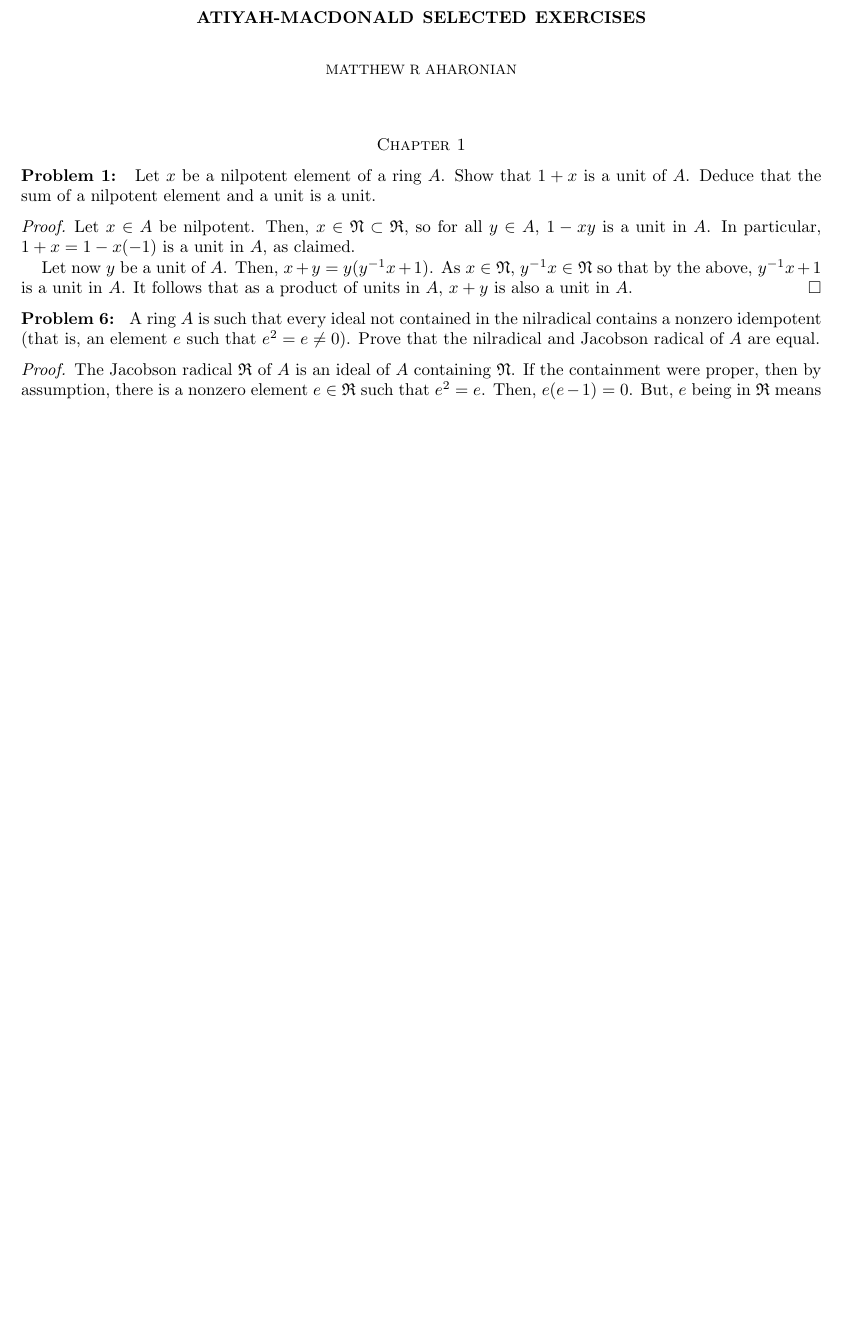
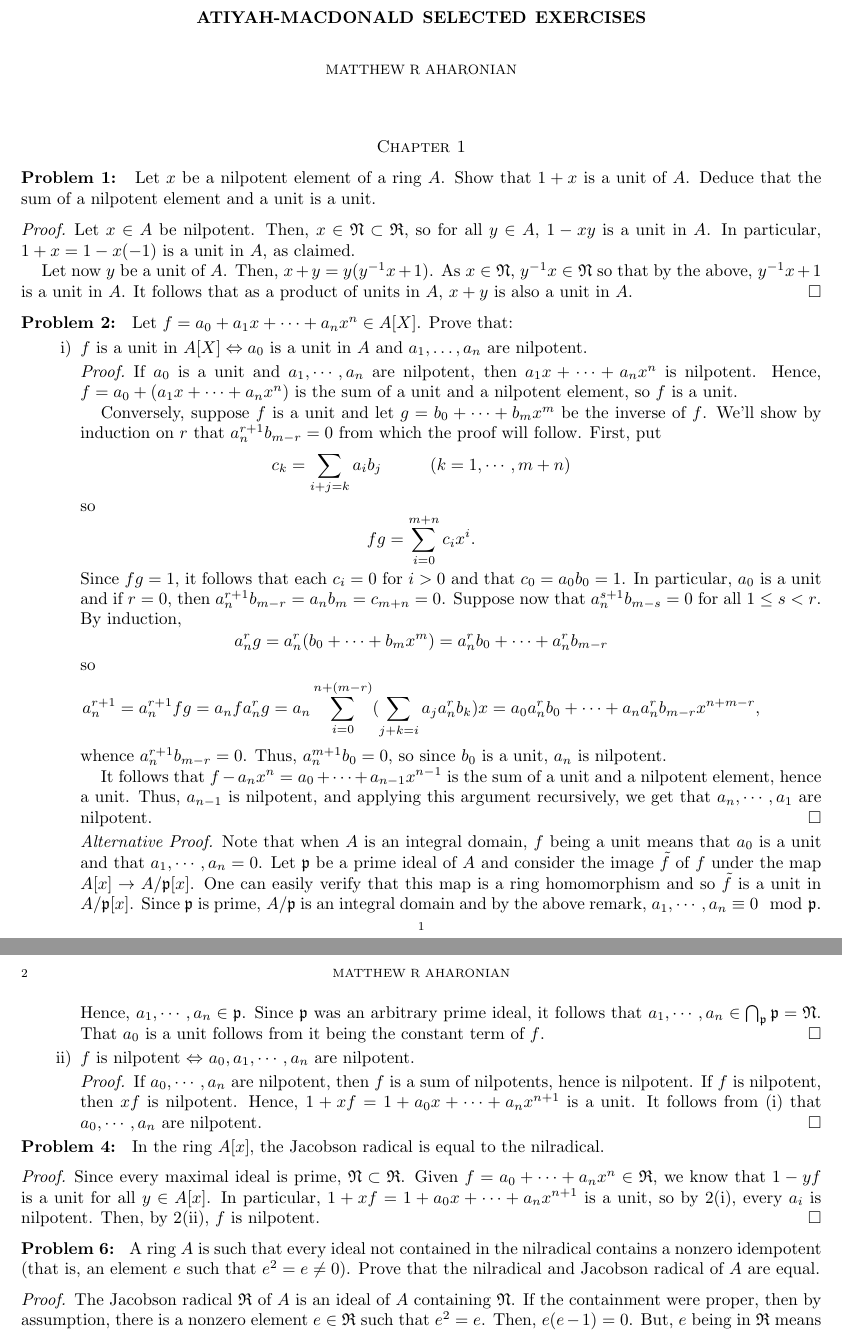
Before and after one commit to XX-05/atiyah-exercises, a LaTeX problem sheet (exercises-solutions/solutions.tex, which reads exercises-solutions/chapter-1.tex, exercises-solutions/preamble.tex): part of the page before the commit and two parts of pages 1 and 2 of 2 after it, the two joined at a grey line, cut so that both start at the same text, the shorter picture padded with empty space. Compiled offline with pdfLaTeX.

Commit message:
change constants.tex to preamble.tex and add proofs for chapter 1 ex 2(i),(ii) and 3

```diff
--- a/exercises-solutions/chapter-1.tex
+++ b/exercises-solutions/chapter-1.tex
@@ -10,6 +10,62 @@ Deduce that the sum of a nilpotent element and a unit is a unit.
     Then, $x + y = y(y^{-1}x + 1)$.
     As $x \in \nilradical$, $y^{-1}x \in \nilradical$ so that by the above, $y^{-1}x + 1$ is a unit in $A$.
     It follows that as a product of units in $A$, $x + y$ is also a unit in $A$.
+\end{proof}
+
+\problem Let $f = a_0 + a_1x + \cdots + a_nx^n \in A[X]$. Prove that:
+\begin{enumerate}[i)]
+    \item $f$ is a unit in $A[X] \Leftrightarrow a_0$ is a unit in $A$ and $a_1,\dots, a_n$ are nilpotent.
+        \begin{proof}
+            If $a_0$ is a unit and $a_1,\cdots, a_n$ are nilpotent, then $a_1x + \cdots + a_nx^n$ is nilpotent.
+            Hence, $f = a_0 + (a_1x + \cdots + a_nx^n)$ is the sum of a unit and a nilpotent element, so $f$ is a unit.
+
+            Conversely, suppose $f$ is a unit and let $g = b_0 + \cdots + b_mx^m$ be the inverse of $f$.
+            We'll show by induction on $r$ that $a_n^{r+1}b_{m-r} = 0$ from which the proof will follow.
+            First, put $$c_k = \sum_{i+j = k}a_ib_j \hspace{1cm}(k = 1, \cdots, m+n)$$
+            so \[
+                fg = \sum_{i=0}^{m+n}c_ix^i.
+            \]
+            Since $fg = 1$, it follows that each $c_i = 0$ for $i > 0$ and that $c_0 = a_0b_0 = 1$.
+            In particular, $a_0$ is a unit and if $r = 0$, then $a_n^{r+1}b_{m-r} = a_nb_m = c_{m+n} = 0$.
+            Suppose now that $a_n^{s+1}b_{m-s} = 0$ for all $1 \leq s < r$.
+            By induction, \[
+                a_n^rg = a_n^r(b_0 + \cdots + b_mx^m) = a_n^rb_0 + \cdots + a_n^rb_{m-r}
+            \]
+            so \[
+                a_n^{r+1} = a_n^{r+1}fg = a_nfa_n^rg = a_n\sum_{i=0}^{n+(m-r)}(\sum_{j+k = i}a_ja_n^rb_k)x = a_0a_n^rb_0 + \cdots + a_na_n^rb_{m-r}x^{n+m-r},
+            \]
+            whence $a_n^{r+1}b_{m-r} = 0$.
+            Thus, $a_n^{m+1}b_0 = 0$, so since $b_0$ is a unit, $a_n$ is nilpotent.
+
+            It follows that $f - a_nx^n = a_0 + \cdots + a_{n-1}x^{n-1}$ is the sum of a unit and a nilpotent element, hence a unit.
+            Thus, $a_{n-1}$ is nilpotent, and applying this argument recursively, we get that $a_n, \cdots, a_1$ are nilpotent.
+        \end{proof}
+
+        \begin{proof}[Alternative Proof]
+            Note that when $A$ is an integral domain, $f$ being a unit means that $a_0$ is a unit and that $a_1, \cdots, a_n = 0$.
+            Let $\mathfrak{p}$ be a prime ideal of $A$ and consider the image $\tilde{f}$ of $f$ under the map $A[x] \to A/\mathfrak{p}[x]$.
+            One can easily verify that this map is a ring homomorphism and so $\tilde{f}$ is a unit in $A/\frak{p}[x]$.
+            Since $\frak{p}$ is prime, $A/\frak{p}$ is an integral domain and by the above remark, $a_1, \cdots, a_n \equiv 0 \mod \frak p$.
+            Hence, $a_1, \cdots, a_n \in \frak p$.
+            Since $\frak p$ was an arbitrary prime ideal, it follows that $a_1, \cdots, a_n \in \bigcap_{\frak p}\frak p = \nilradical$.
+            That $a_0$ is a unit follows from it being the constant term of $f$.
+        \end{proof}
+
+        \item $f$ is nilpotent $\Leftrightarrow$ $a_0, a_1, \cdots, a_n$ are nilpotent.
+            \begin{proof}
+                If $a_0, \cdots, a_n$ are nilpotent, then $f$ is a sum of nilpotents, hence is nilpotent.
+                If $f$ is nilpotent, then $xf$ is nilpotent. Hence, $1 + xf = 1 + a_0x + \cdots + a_nx^{n+1}$ is a unit.
+                It follows from (i) that $a_0, \cdots, a_n$ are nilpotent.
+            \end{proof}
+\end{enumerate}
+
+\setcounter{problem}{3}
+\problem In the ring $A[x]$, the Jacobson radical is equal to the nilradical.
+\begin{proof}
+    Since every maximal ideal is prime, $\nilradical \subset \jacobsonradical$.
+    Given $f = a_0 + \cdots + a_nx^n \in \jacobsonradical$, we know that $1-yf$ is a unit for all $y \in A[x]$.
+    In particular, $1 + xf = 1 + a_0x + \cdots + a_{n}x^{n+1}$ is a unit, so by 2(i), every $a_i$ is nilpotent.
+    Then, by 2(ii), $f$ is nilpotent.
 \end{proof}
 
 \setcounter{problem}{5}
--- a/exercises-solutions/constants.tex
+++ b/exercises-solutions/preamble.tex
@@ -31,3 +31,5 @@
 \newcommand{\zero}{\mathbf{0}}
 
 \author{Matthew R Aharonian}
+
+\usepackage[shortlabels]{enumitem}
--- a/exercises-solutions/solutions.tex
+++ b/exercises-solutions/solutions.tex
@@ -1,5 +1,5 @@
 \documentclass{amsart}
-\input{constants.tex}
+\input{preamble.tex}
 
 \title{Atiyah-Macdonald Selected Exercises}
 
```
